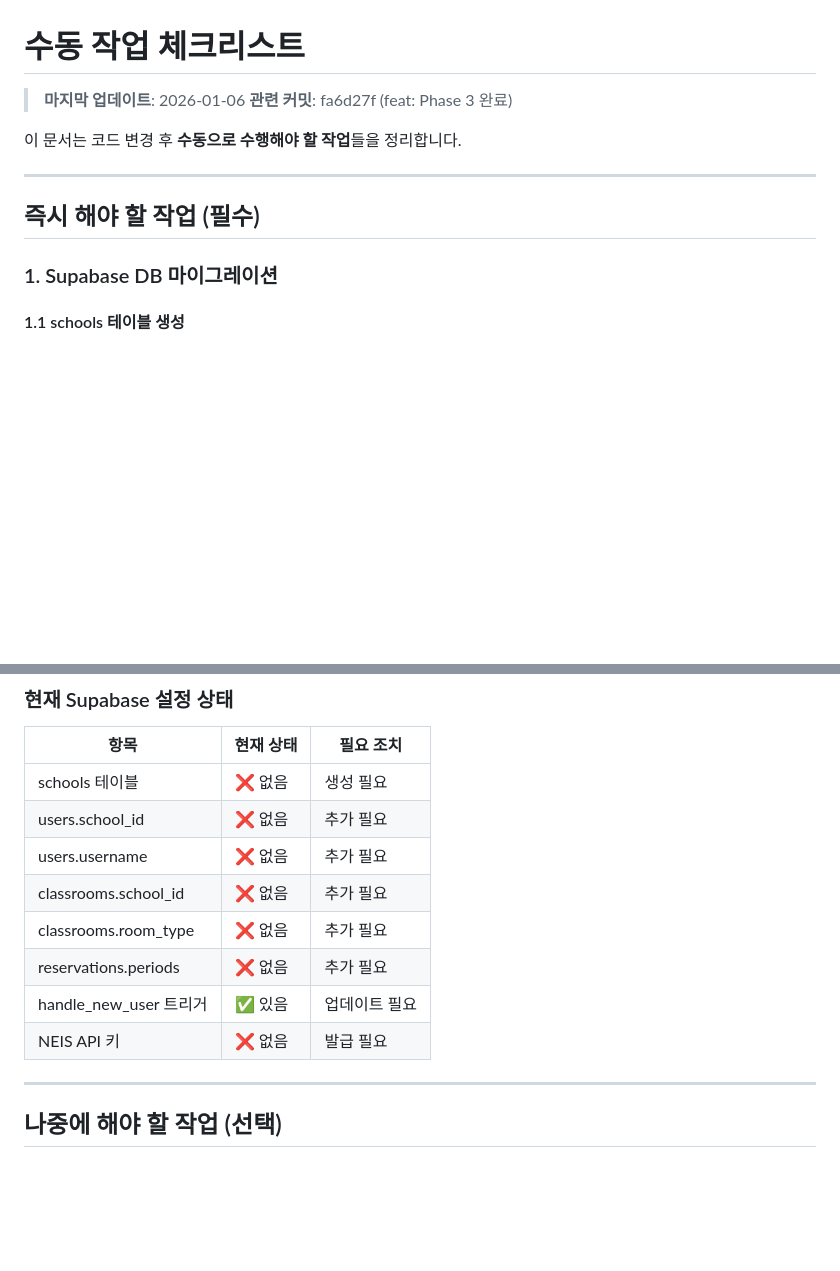
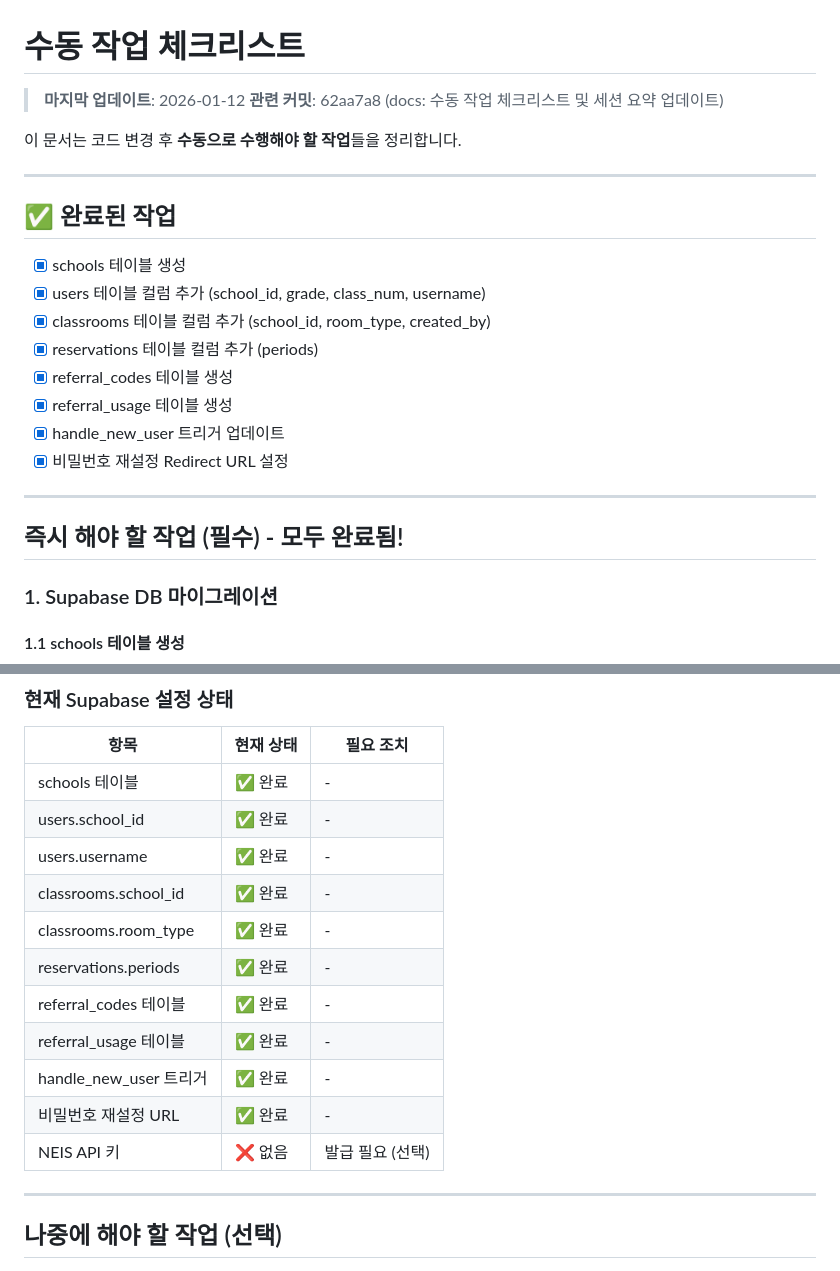
Before and after one commit to hyunwoooim-star/Uncany, a Markdown page: docs/MANUAL_TASKS.md, 2 parts joined by grey strips. Drawn GitHub-style; blank space fills up the shorter version.

```diff
--- a/docs/MANUAL_TASKS.md
+++ b/docs/MANUAL_TASKS.md
@@ -1,13 +1,26 @@
 # 수동 작업 체크리스트
 
-> **마지막 업데이트**: 2026-01-06
-> **관련 커밋**: fa6d27f (feat: Phase 3 완료)
+> **마지막 업데이트**: 2026-01-12
+> **관련 커밋**: 62aa7a8 (docs: 수동 작업 체크리스트 및 세션 요약 업데이트)
 
 이 문서는 코드 변경 후 **수동으로 수행해야 할 작업**들을 정리합니다.
 
 ---
 
-## 즉시 해야 할 작업 (필수)
+## ✅ 완료된 작업
+
+- [x] schools 테이블 생성
+- [x] users 테이블 컬럼 추가 (school_id, grade, class_num, username)
+- [x] classrooms 테이블 컬럼 추가 (school_id, room_type, created_by)
+- [x] reservations 테이블 컬럼 추가 (periods)
+- [x] referral_codes 테이블 생성
+- [x] referral_usage 테이블 생성
+- [x] handle_new_user 트리거 업데이트
+- [x] 비밀번호 재설정 Redirect URL 설정
+
+---
+
+## 즉시 해야 할 작업 (필수) - 모두 완료됨!
 
 ### 1. Supabase DB 마이그레이션
 
@@ -242,14 +255,17 @@ INSERT INTO schools (code, name, address, office_code) VALUES
 
 | 항목 | 현재 상태 | 필요 조치 |
 |------|----------|----------|
-| schools 테이블 | ❌ 없음 | 생성 필요 |
-| users.school_id | ❌ 없음 | 추가 필요 |
-| users.username | ❌ 없음 | 추가 필요 |
-| classrooms.school_id | ❌ 없음 | 추가 필요 |
-| classrooms.room_type | ❌ 없음 | 추가 필요 |
-| reservations.periods | ❌ 없음 | 추가 필요 |
-| handle_new_user 트리거 | ✅ 있음 | 업데이트 필요 |
-| NEIS API 키 | ❌ 없음 | 발급 필요 |
+| schools 테이블 | ✅ 완료 | - |
+| users.school_id | ✅ 완료 | - |
+| users.username | ✅ 완료 | - |
+| classrooms.school_id | ✅ 완료 | - |
+| classrooms.room_type | ✅ 완료 | - |
+| reservations.periods | ✅ 완료 | - |
+| referral_codes 테이블 | ✅ 완료 | - |
+| referral_usage 테이블 | ✅ 완료 | - |
+| handle_new_user 트리거 | ✅ 완료 | - |
+| 비밀번호 재설정 URL | ✅ 완료 | - |
+| NEIS API 키 | ❌ 없음 | 발급 필요 (선택) |
 
 ---
 
```
Also changed, not shown: docs/SESSION_SUMMARY.md (added, +97 -0 lines).
